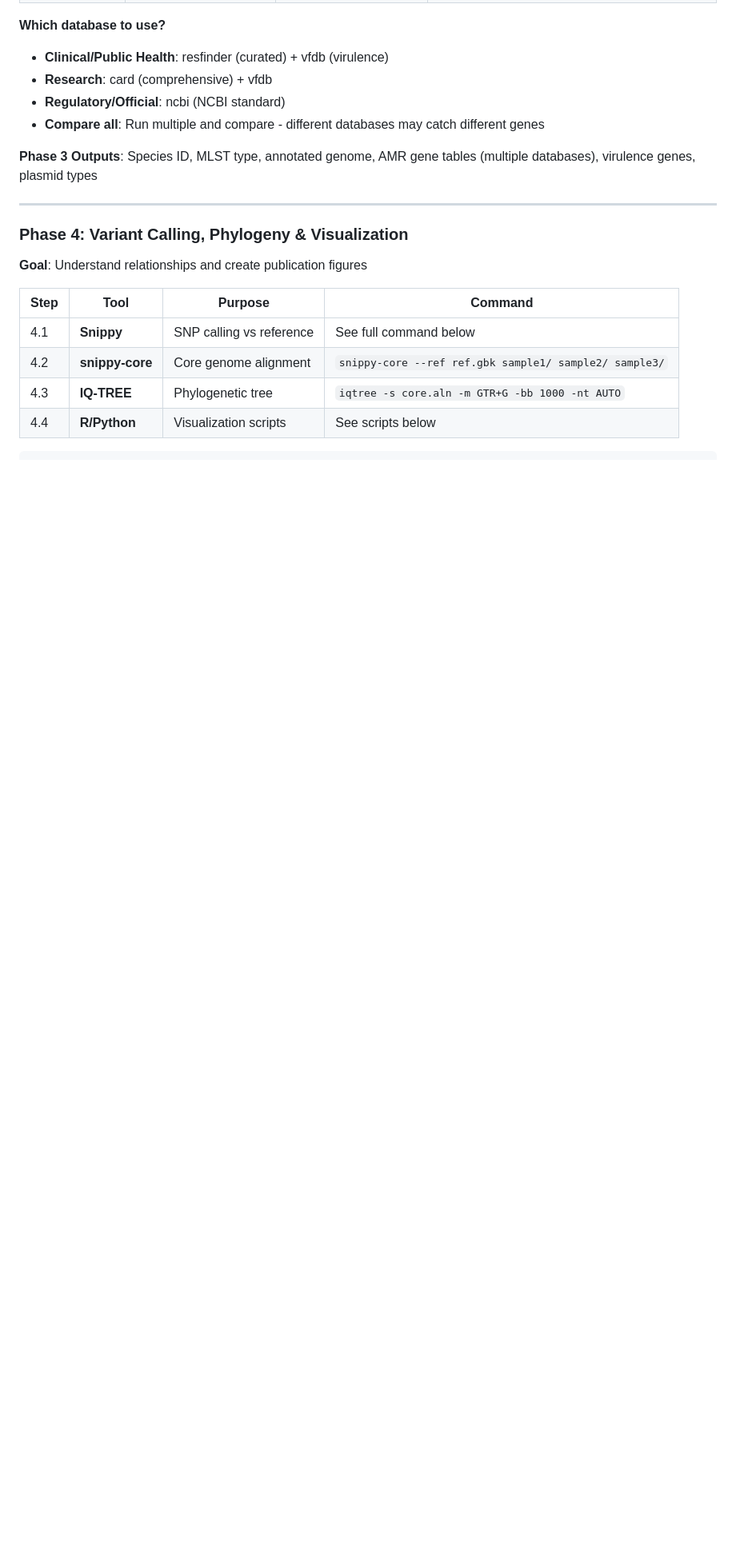
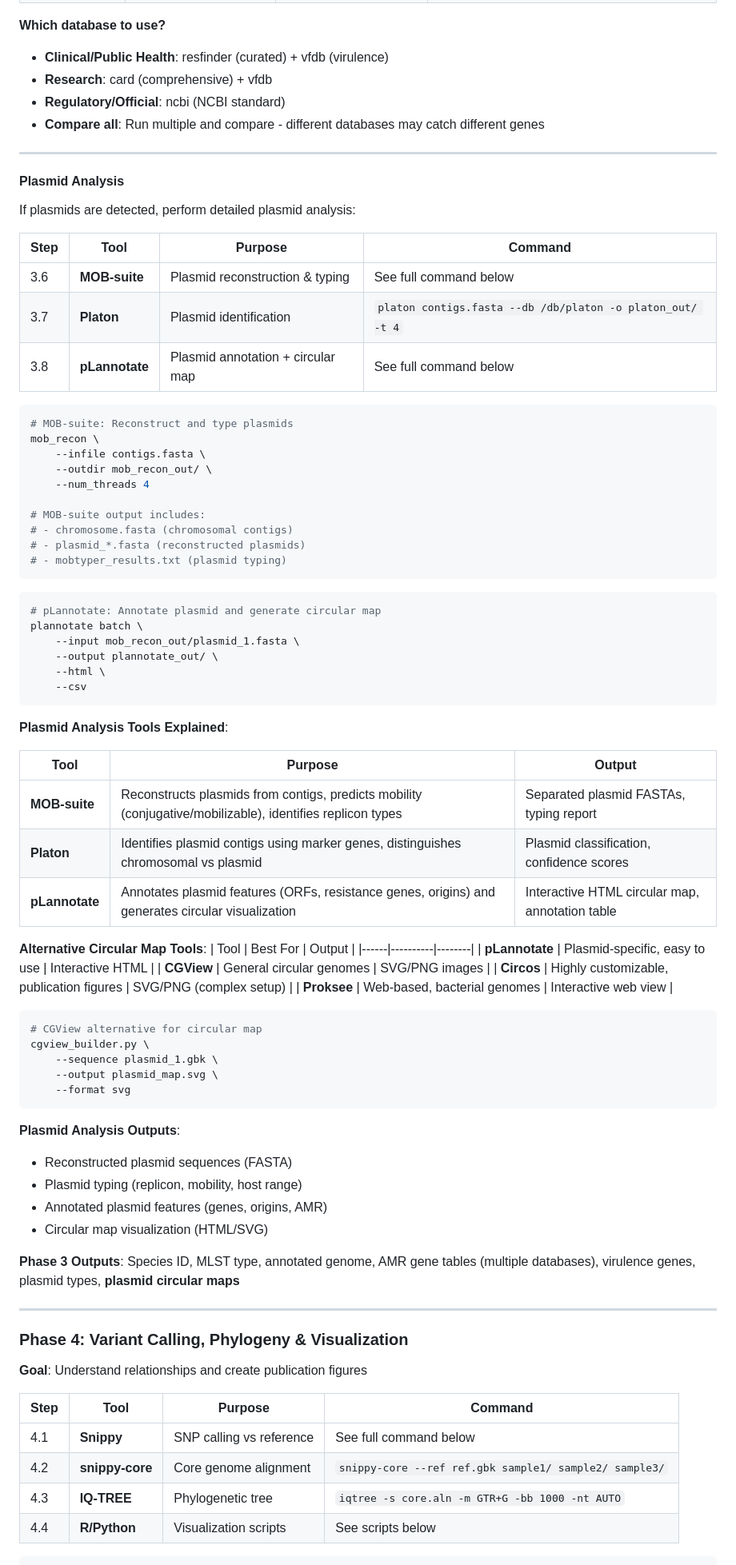
Before and after one commit to xvasjack/interiordesign, a Markdown page: PLAN.md, the part around one of its changes. Shown at 80% size. GitHub-like rendering; blank space fills up the shorter version.

Commit message:
Add comprehensive plasmid analysis pipeline
New plasmid analysis section in Phase 3:
- MOB-suite: Plasmid reconstruction and typing (mobility, replicons)
- Platon: Plasmid vs chromosome identification
- pLannotate: Annotation + interactive circular map visualization

Also added:
- Alternative circular map tools (CGView, Circos, Proksee)
- Plasmid tools to curated tool stack
- Tool versions (mob_suite, platon, plannotate)
- Updated workflow diagram to show plasmid analysis flow

````diff
--- a/PLAN.md
+++ b/PLAN.md
@@ -346,7 +346,71 @@ abricate --summary abricate_*.tsv > abricate_summary.tsv
 - **Regulatory/Official**: ncbi (NCBI standard)
 - **Compare all**: Run multiple and compare - different databases may catch different genes
 
-**Phase 3 Outputs**: Species ID, MLST type, annotated genome, AMR gene tables (multiple databases), virulence genes, plasmid types
+---
+
+#### Plasmid Analysis
+
+If plasmids are detected, perform detailed plasmid analysis:
+
+| Step | Tool | Purpose | Command |
+|------|------|---------|---------|
+| 3.6 | **MOB-suite** | Plasmid reconstruction & typing | See full command below |
+| 3.7 | **Platon** | Plasmid identification | `platon contigs.fasta --db /db/platon -o platon_out/ -t 4` |
+| 3.8 | **pLannotate** | Plasmid annotation + circular map | See full command below |
+
+```bash
+# MOB-suite: Reconstruct and type plasmids
+mob_recon \
+    --infile contigs.fasta \
+    --outdir mob_recon_out/ \
+    --num_threads 4
+
+# MOB-suite output includes:
+# - chromosome.fasta (chromosomal contigs)
+# - plasmid_*.fasta (reconstructed plasmids)
+# - mobtyper_results.txt (plasmid typing)
+```
+
+```bash
+# pLannotate: Annotate plasmid and generate circular map
+plannotate batch \
+    --input mob_recon_out/plasmid_1.fasta \
+    --output plannotate_out/ \
+    --html \
+    --csv
+```
+
+**Plasmid Analysis Tools Explained**:
+
+| Tool | Purpose | Output |
+|------|---------|--------|
+| **MOB-suite** | Reconstructs plasmids from contigs, predicts mobility (conjugative/mobilizable), identifies replicon types | Separated plasmid FASTAs, typing report |
+| **Platon** | Identifies plasmid contigs using marker genes, distinguishes chromosomal vs plasmid | Plasmid classification, confidence scores |
+| **pLannotate** | Annotates plasmid features (ORFs, resistance genes, origins) and generates circular visualization | Interactive HTML circular map, annotation table |
+
+**Alternative Circular Map Tools**:
+| Tool | Best For | Output |
+|------|----------|--------|
+| **pLannotate** | Plasmid-specific, easy to use | Interactive HTML |
+| **CGView** | General circular genomes | SVG/PNG images |
+| **Circos** | Highly customizable, publication figures | SVG/PNG (complex setup) |
+| **Proksee** | Web-based, bacterial genomes | Interactive web view |
+
+```bash
+# CGView alternative for circular map
+cgview_builder.py \
+    --sequence plasmid_1.gbk \
+    --output plasmid_map.svg \
+    --format svg
+```
+
+**Plasmid Analysis Outputs**:
+- Reconstructed plasmid sequences (FASTA)
+- Plasmid typing (replicon, mobility, host range)
+- Annotated plasmid features (genes, origins, AMR)
+- Circular map visualization (HTML/SVG)
+
+**Phase 3 Outputs**: Species ID, MLST type, annotated genome, AMR gene tables (multiple databases), virulence genes, plasmid types, **plasmid circular maps**
 
 ---
 
````
Also changed, not shown: other parts of PLAN.md (+18 -1 lines).
